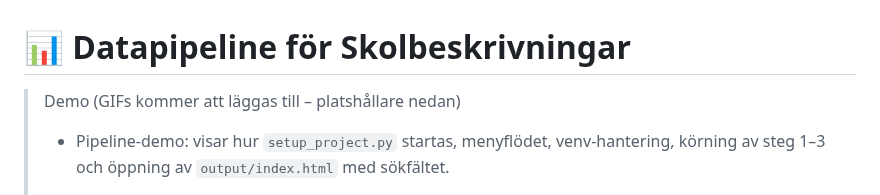
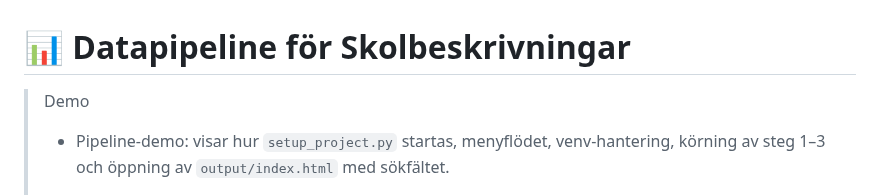
Before and after one commit to RoadlakeAnalytics/skoltexter-by-ai, a Markdown page: README.md, the part around the change. GitHub-like rendering.

```diff
--- a/README.md
+++ b/README.md
@@ -1,6 +1,6 @@
 # 📊 Datapipeline för Skolbeskrivningar
 
-> Demo (GIFs kommer att läggas till – platshållare nedan)
+> Demo
 >
 > - Pipeline-demo: visar hur `setup_project.py` startas, menyflödet, venv-hantering, körning av steg 1–3 och öppning av `output/index.html` med sökfältet.
 >
```
Also changed, not shown: README_en_US.md (+1 -1 lines).
